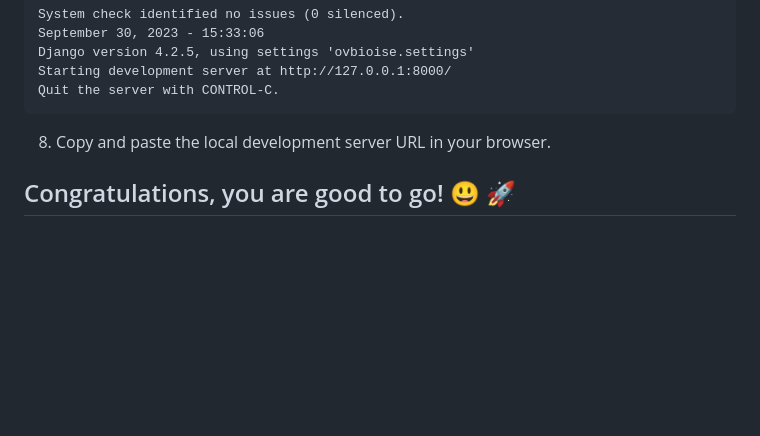
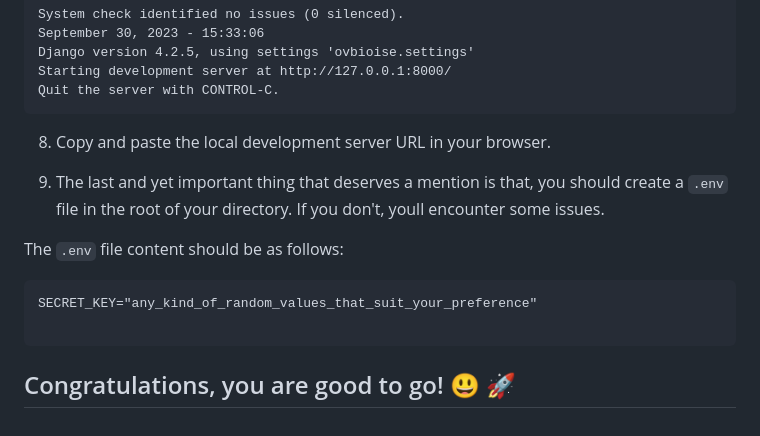
Before and after one commit to peteCoder/inventory-management-system, a Markdown page: README.md, the part around the change. Rendered like a GitHub page; blank space fills up the shorter version.

````diff
--- a/README.md
+++ b/README.md
@@ -68,4 +68,13 @@ Quit the server with CONTROL-C.
 
 8. Copy and paste the local development server URL in your browser.
 
+9. The last and yet important thing that deserves a mention is that, you should create a `.env` file in the root of your directory. If you don't, youll encounter some issues.
+
+The `.env` file content should be as follows:
+
+```
+SECRET_KEY="any_kind_of_random_values_that_suit_your_preference"
+
+```
+
 ## Congratulations, you are good to go! :smiley: :rocket:
````
